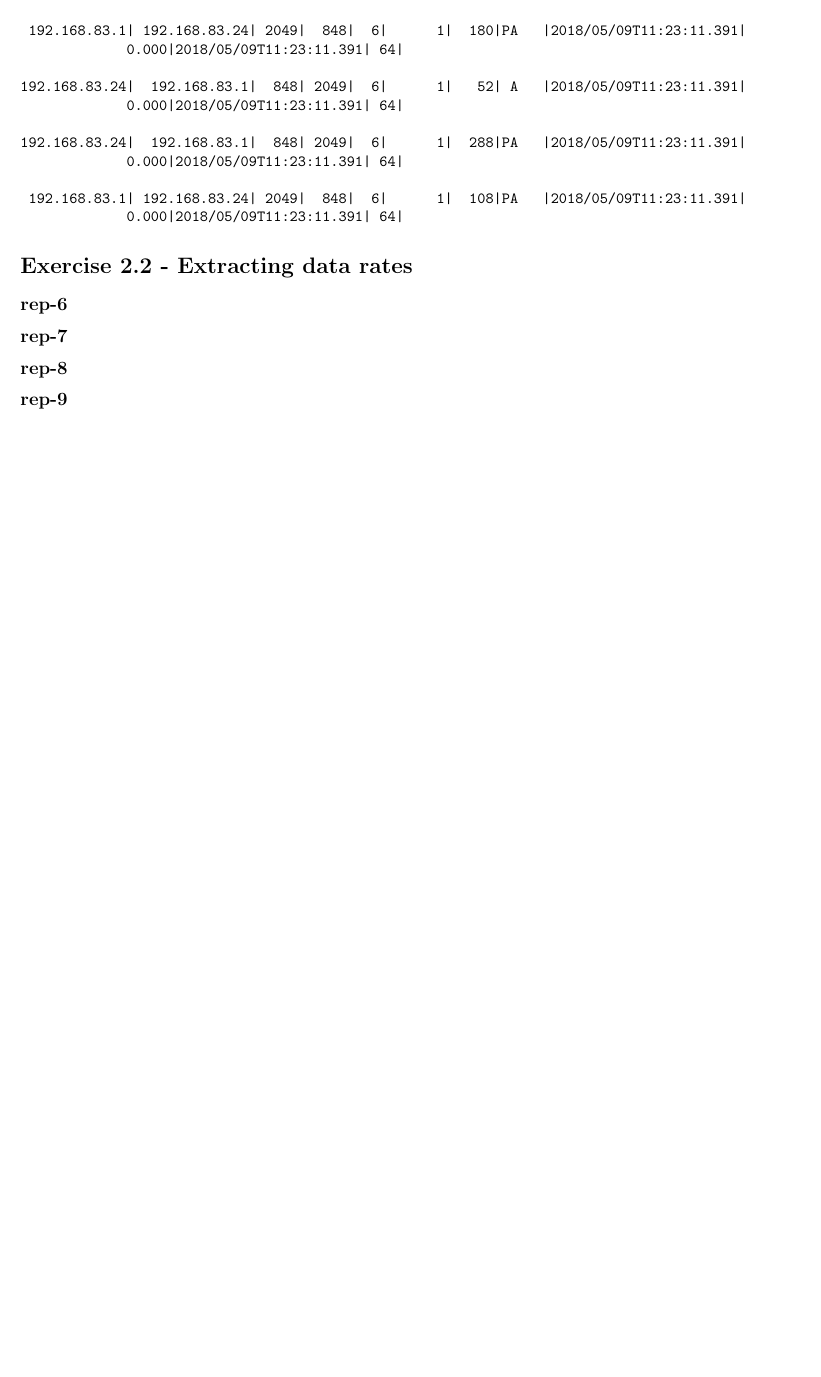
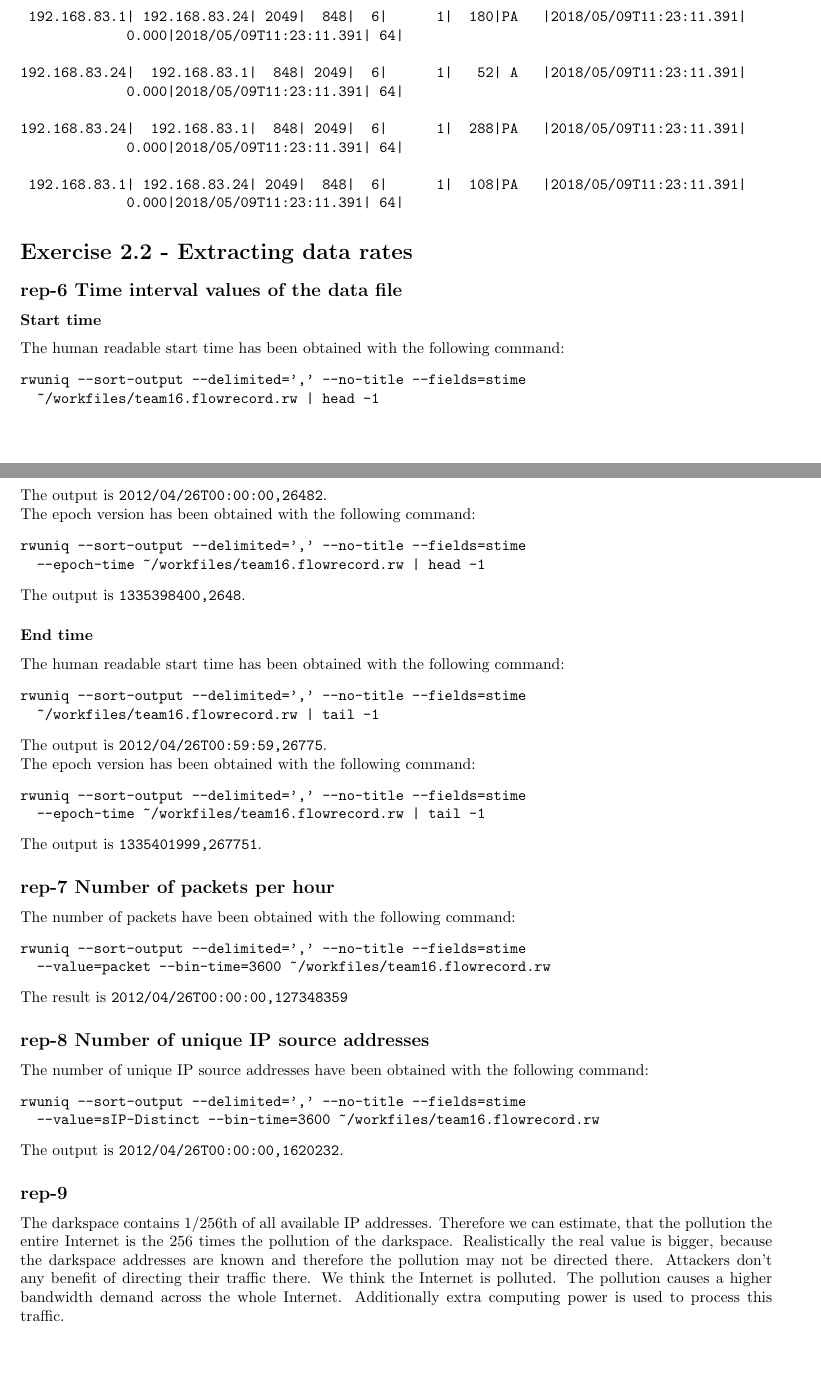
Before and after one commit to fwoerister/internet_security_reports, a LaTeX document (report_1/lab_report_1.tex, which reads report_1/chapters/ex2.tex): part of page 2 of 2 before the commit and two parts of pages 2 and 3 of 3 after it, the two joined at a grey line, cut so that both start at the same text, the shorter picture padded with empty space. Compiled offline with pdfLaTeX.

Commit message:
add rep6 to rep9

```diff
--- a/report_1/chapters/ex2.tex
+++ b/report_1/chapters/ex2.tex
@@ -50,7 +50,54 @@ The lines are:
 \end{verbatim}
 
 \section*{Exercise 2.2 - Extracting data rates}
-\subsection*{rep-6}
-\subsection*{rep-7}
-\subsection*{rep-8}
+
+\subsection*{rep-6 Time interval values of the data file}
+\subsubsection*{Start time}
+The human readable start time has been obtained with the following command:
+\begin{verbatim}
+rwuniq --sort-output --delimited=',' --no-title --fields=stime
+  ~/workfiles/team16.flowrecord.rw | head -1
+\end{verbatim}
+The output is \texttt{2012/04/26T00:00:00,26482}.
+
+The epoch version has been obtained with the following command:
+\begin{verbatim}
+rwuniq --sort-output --delimited=',' --no-title --fields=stime
+  --epoch-time ~/workfiles/team16.flowrecord.rw | head -1
+\end{verbatim}
+The output is \texttt{1335398400,2648}.
+
+\subsubsection*{End time}
+The human readable start time has been obtained with the following command:
+\begin{verbatim}
+rwuniq --sort-output --delimited=',' --no-title --fields=stime
+  ~/workfiles/team16.flowrecord.rw | tail -1
+\end{verbatim}
+The output is \texttt{2012/04/26T00:59:59,26775}.
+
+The epoch version has been obtained with the following command:
+\begin{verbatim}
+rwuniq --sort-output --delimited=',' --no-title --fields=stime
+  --epoch-time ~/workfiles/team16.flowrecord.rw | tail -1
+\end{verbatim}
+The output is \texttt{1335401999,267751}.
+
+
+\subsection*{rep-7 Number of packets per hour}
+The number of packets have been obtained with the following command:
+\begin{verbatim}
+rwuniq --sort-output --delimited=',' --no-title --fields=stime
+  --value=packet --bin-time=3600 ~/workfiles/team16.flowrecord.rw
+\end{verbatim}
+The result is \texttt{2012/04/26T00:00:00,127348359}
+
+\subsection*{rep-8 Number of unique IP source addresses}
+The number of unique IP source addresses have been obtained with the following command:
+\begin{verbatim}
+rwuniq --sort-output --delimited=',' --no-title --fields=stime
+  --value=sIP-Distinct --bin-time=3600 ~/workfiles/team16.flowrecord.rw
+\end{verbatim}
+The output is \texttt{2012/04/26T00:00:00,1620232}.
+
 \subsection*{rep-9}
+The darkspace contains 1/256th of all available IP addresses. Therefore we can estimate, that the pollution the entire Internet is the 256 times the pollution of the darkspace. Realistically the real value is bigger, because the darkspace addresses are known and therefore the pollution may not be directed there. Attackers don't  any benefit of directing their traffic there. We think the Internet is polluted. The pollution causes a higher bandwidth demand across the whole Internet. Additionally extra computing power is used to process this traffic.
```
